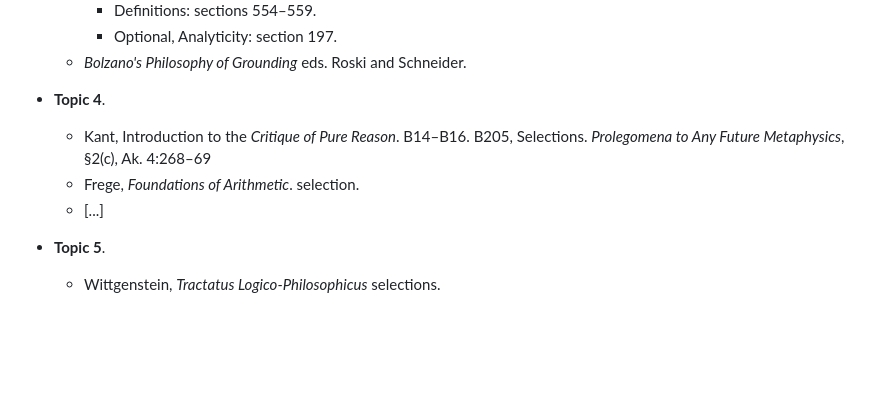
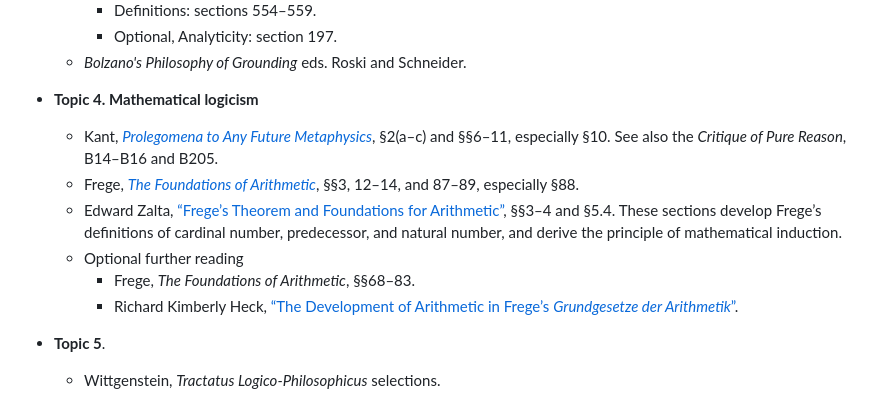
Before and after one commit to andrew-bacon/andrew-bacon.github.io, a Markdown page: courses/PHIL 510 Metaphysical Analysis/PHIL510.md, the part around the change. GitHub-like rendering; blank space fills up the shorter version.

Commit message:
Add mathematical logicism readings to the PHIL 510 syllabus

```diff
--- a/courses/PHIL 510 Metaphysical Analysis/PHIL510.md
+++ b/courses/PHIL 510 Metaphysical Analysis/PHIL510.md
@@ -114,11 +114,14 @@ This is an early draft of the syllabus. Readings will be expanded on nearer the
 	- *Bolzano's Philosophy of Grounding* eds. Roski and Schneider.
 
 
-- **Topic 4**.
+- **Topic 4. Mathematical logicism**
 
-	- Kant, Introduction to the *Critique of Pure Reason*. B14–B16. B205, Selections. *Prolegomena to Any Future Metaphysics*, §2(c), Ak. 4:268–69
-	- Frege, *Foundations of Arithmetic*. selection.
-	- [...]
+	- Kant, [*Prolegomena to Any Future Metaphysics*](https://www.gutenberg.org/files/52821/52821-h/52821-h.htm), §2(a–c) and §§6–11, especially §10. See also the *Critique of Pure Reason*, B14–B16 and B205.
+	- Frege, [*The Foundations of Arithmetic*](https://xenotheka.delbeke.arch.ethz.ch/frege-the-foundations-of-arithmetic/), §§3, 12–14, and 87–89, especially §88.
+	- Edward Zalta, [“Frege’s Theorem and Foundations for Arithmetic”](https://plato.stanford.edu/entries/frege-theorem/), §§3–4 and §5.4. These sections develop Frege’s definitions of cardinal number, predecessor, and natural number, and derive the principle of mathematical induction.
+	- Optional further reading
+		+ Frege, *The Foundations of Arithmetic*, §§68–83.
+		+ Richard Kimberly Heck, [“The Development of Arithmetic in Frege’s *Grundgesetze der Arithmetik*”](https://www.cambridge.org/core/journals/journal-of-symbolic-logic/article/abs/development-of-arithmetic-in-freges-grundgesetze-der-arithmetik/117F7654AC792019E32DDFEBD3DFDA01).
 
 - **Topic 5**.
 
```
